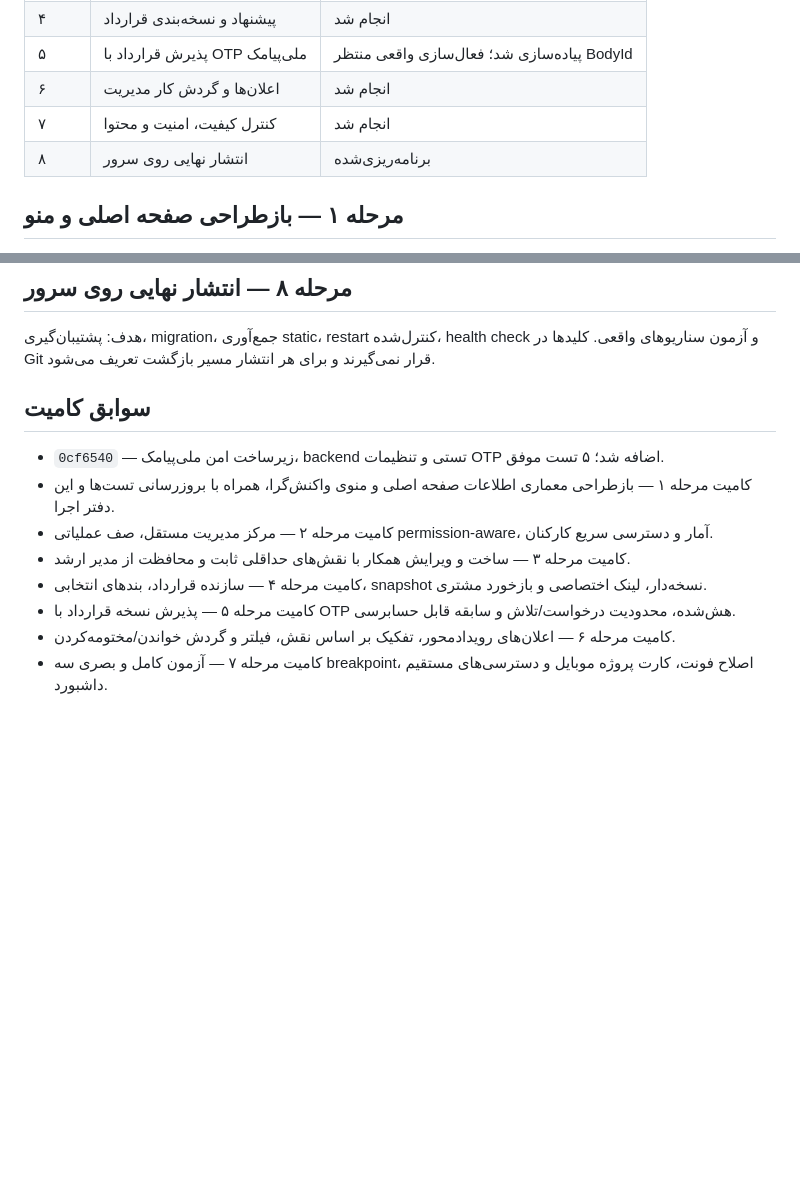
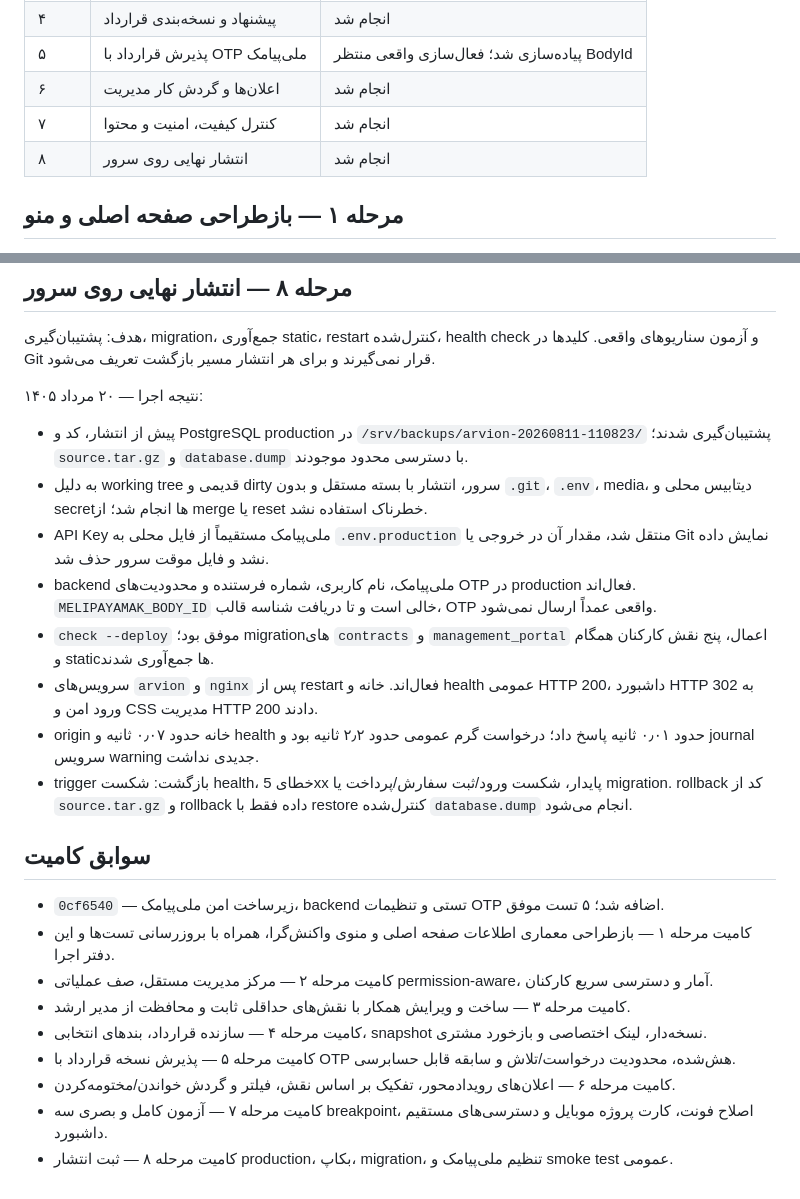
Before and after one commit to arvinyazdani/arvion, a Markdown page: RVION_EXECUTION_PLAN.md, 2 parts joined by grey strips. GitHub-like rendering; blank space fills up the shorter version.

Commit message:
Document production deployment and rollback

```diff
--- a/RVION_EXECUTION_PLAN.md
+++ b/RVION_EXECUTION_PLAN.md
@@ -13,7 +13,7 @@
 | ۵ | پذیرش قرارداد با OTP ملی‌پیامک | پیاده‌سازی شد؛ فعال‌سازی واقعی منتظر BodyId |
 | ۶ | اعلان‌ها و گردش کار مدیریت | انجام شد |
 | ۷ | کنترل کیفیت، امنیت و محتوا | انجام شد |
-| ۸ | انتشار نهایی روی سرور | برنامه‌ریزی‌شده |
+| ۸ | انتشار نهایی روی سرور | انجام شد |
 
 ## مرحله ۱ — بازطراحی صفحه اصلی و منو
 
@@ -126,6 +126,17 @@
 
 هدف: پشتیبان‌گیری، migration، جمع‌آوری static، restart کنترل‌شده، health check و آزمون سناریوهای واقعی. کلیدها در Git قرار نمی‌گیرند و برای هر انتشار مسیر بازگشت تعریف می‌شود.
 
+نتیجه اجرا — ۲۰ مرداد ۱۴۰۵:
+
+- پیش از انتشار، کد و PostgreSQL production در `/srv/backups/arvion-20260811-110823/` پشتیبان‌گیری شدند؛ `source.tar.gz` و `database.dump` با دسترسی محدود موجودند.
+- به دلیل working tree قدیمی و dirty سرور، انتشار با بسته مستقل و بدون `.git`، `.env`، media، دیتابیس محلی و secretها انجام شد؛ از merge یا reset خطرناک استفاده نشد.
+- API Key ملی‌پیامک مستقیماً از فایل محلی به `.env.production` منتقل شد، مقدار آن در خروجی یا Git نمایش داده نشد و فایل موقت سرور حذف شد.
+- backend ملی‌پیامک، نام کاربری، شماره فرستنده و محدودیت‌های OTP در production فعال‌اند. `MELIPAYAMAK_BODY_ID` خالی است و تا دریافت شناسه قالب، OTP واقعی عمداً ارسال نمی‌شود.
+- `check --deploy` موفق بود؛ migrationهای `contracts` و `management_portal` اعمال، پنج نقش کارکنان همگام و staticها جمع‌آوری شدند.
+- سرویس‌های `arvion` و `nginx` پس از restart فعال‌اند. خانه و health عمومی HTTP 200، داشبورد HTTP 302 به ورود امن و CSS مدیریت HTTP 200 دادند.
+- origin خانه حدود ۰٫۰۷ ثانیه و health حدود ۰٫۰۱ ثانیه پاسخ داد؛ درخواست گرم عمومی حدود ۲٫۲ ثانیه بود و journal سرویس warning جدیدی نداشت.
+- trigger بازگشت: شکست health، خطای 5xx پایدار، شکست ورود/ثبت سفارش/پرداخت یا migration. rollback کد از `source.tar.gz` و rollback داده فقط با restore کنترل‌شده `database.dump` انجام می‌شود.
+
 ## سوابق کامیت
 
 - `0cf6540` — زیرساخت امن ملی‌پیامک، backend تستی و تنظیمات OTP اضافه شد؛ ۵ تست موفق.
@@ -136,3 +147,4 @@
 - کامیت مرحله ۵ — پذیرش نسخه قرارداد با OTP هش‌شده، محدودیت درخواست/تلاش و سابقه قابل حسابرسی.
 - کامیت مرحله ۶ — اعلان‌های رویدادمحور، تفکیک بر اساس نقش، فیلتر و گردش خواندن/مختومه‌کردن.
 - کامیت مرحله ۷ — آزمون کامل و بصری سه breakpoint، اصلاح فونت، کارت پروژه موبایل و دسترسی‌های مستقیم داشبورد.
+- کامیت مرحله ۸ — ثبت انتشار production، بکاپ، migration، تنظیم ملی‌پیامک و smoke test عمومی.
```
